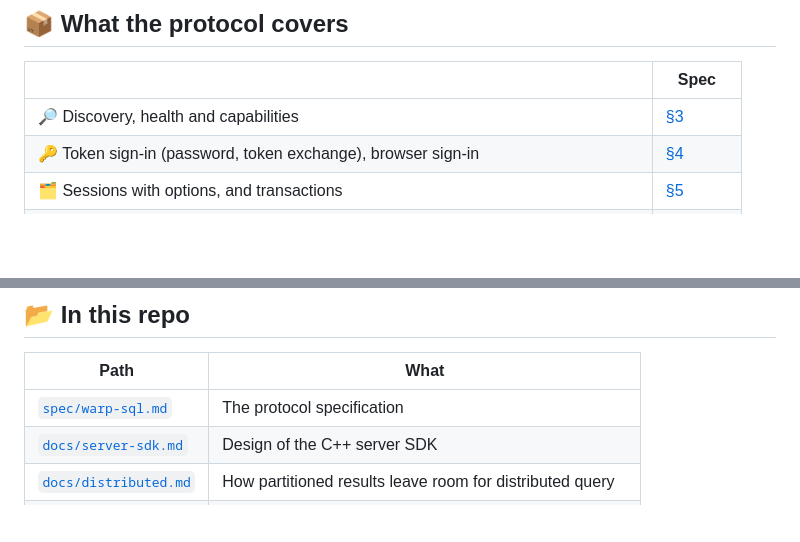
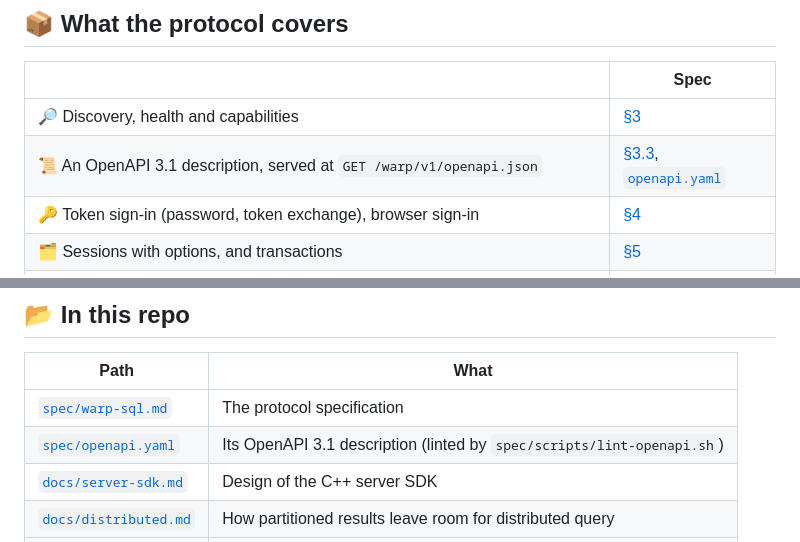
Before and after one commit to gizmodata/chargewire, a Markdown page: README.md, 2 parts joined by grey strips. GitHub-like rendering; blank space fills up the shorter version.

```diff
--- a/README.md
+++ b/README.md
@@ -111,6 +111,7 @@ sequenceDiagram
 | | Spec |
 |---|---|
 | 🔎 Discovery, health and capabilities | [§3](spec/warp-sql.md#3-discovery-and-health) |
+| 📜 An OpenAPI 3.1 description, served at `GET /warp/v1/openapi.json` | [§3.3](spec/warp-sql.md#33-get-warpv1openapijson-optional-capability-openapi), [`openapi.yaml`](spec/openapi.yaml) |
 | 🔑 Token sign-in (password, token exchange), browser sign-in | [§4](spec/warp-sql.md#4-authentication) |
 | 🗂️ Sessions with options, and transactions | [§5](spec/warp-sql.md#5-sessions) |
 | ▶️ Statements: streamed or submit/poll/fetch, positional and named bind parameters | [§6](spec/warp-sql.md#6-statements) |
@@ -219,6 +220,7 @@ for 1.0.0 keeps working.
 | Path | What |
 |---|---|
 | [`spec/warp-sql.md`](spec/warp-sql.md) | The protocol specification |
+| [`spec/openapi.yaml`](spec/openapi.yaml) | Its OpenAPI 3.1 description (linted by `spec/scripts/lint-openapi.sh`) |
 | [`docs/server-sdk.md`](docs/server-sdk.md) | Design of the C++ server SDK |
 | [`docs/distributed.md`](docs/distributed.md) | How partitioned results leave room for distributed query |
 | [`cpp/`](cpp/README.md) | `libwarpsql` and `warp-duckdb` |
```
Also changed, not shown: CHANGELOG.md (+5 -0 lines), spec/warp-sql.md (+78 -3 lines).
